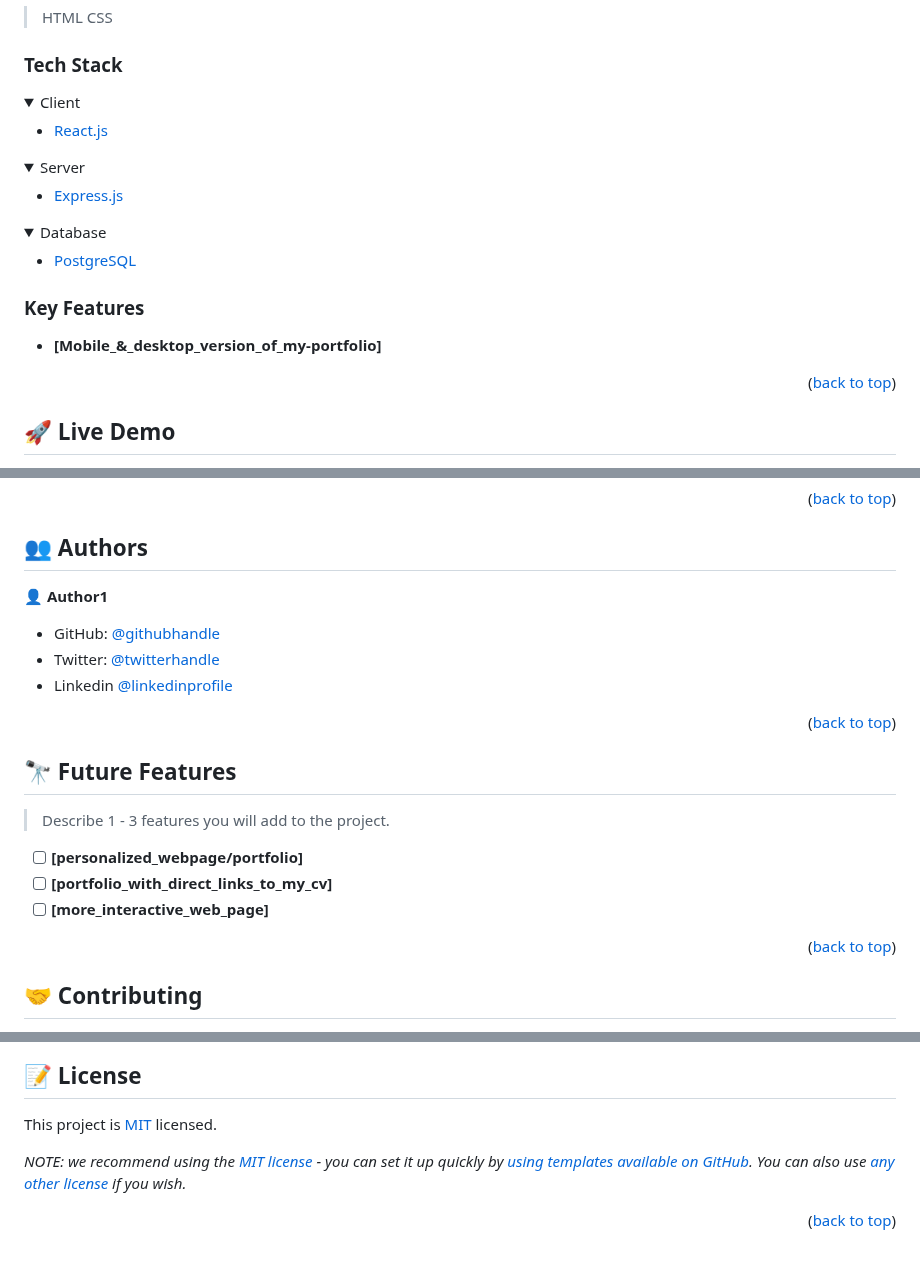
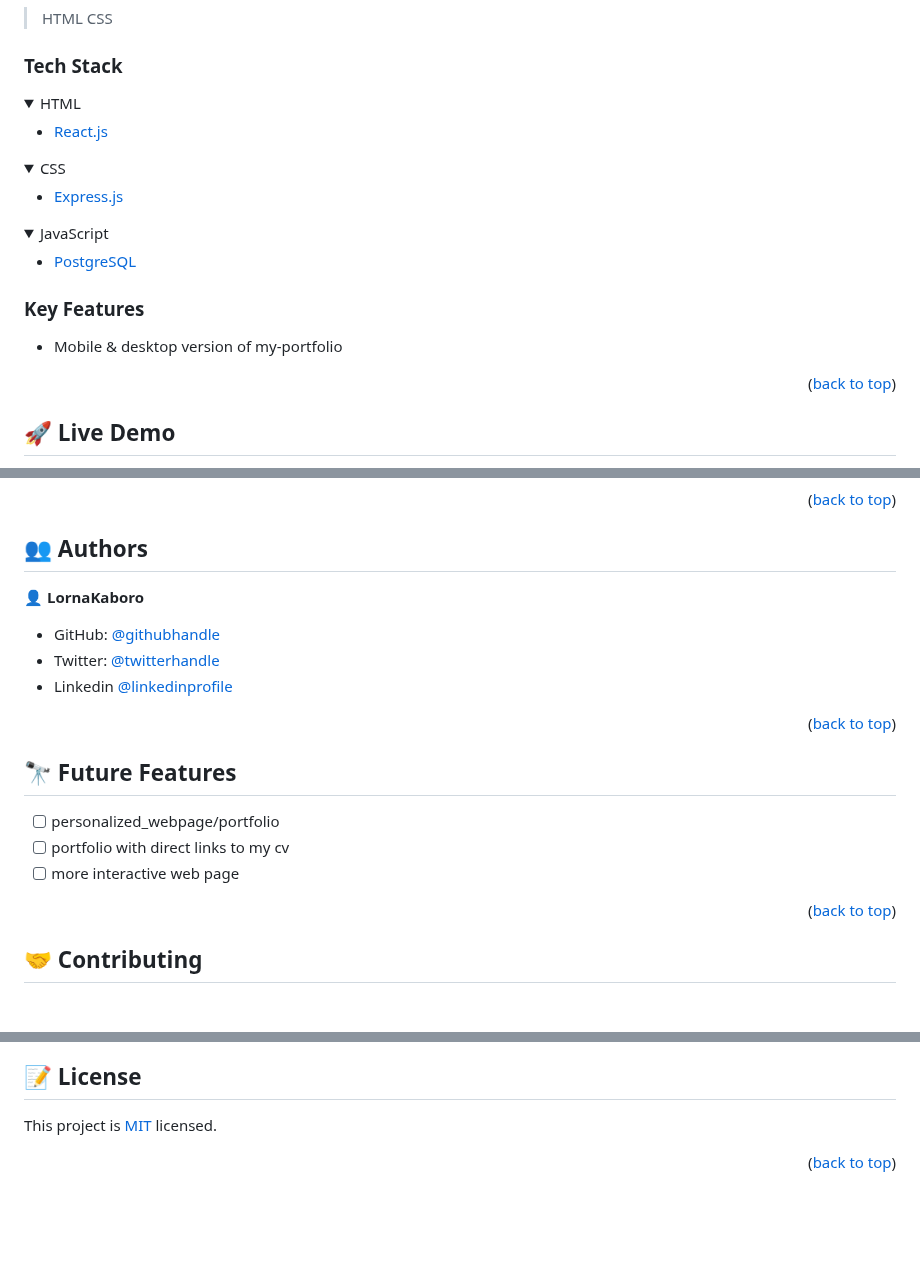
Before and after one commit to Lornakaboro/My-portfolio, a Markdown page: README.md, 3 parts joined by grey strips. Drawn GitHub-style; folded sections open; blank space fills up the shorter version.

Commit message:
Modify README file with missing details

```diff
--- a/README.md
+++ b/README.md
@@ -72,21 +72,21 @@ After you're finished please remove all the comments and instructions!
 ### Tech Stack <a name="tech-stack"></a>
 
 <details>
-  <summary>Client</summary>
+  <summary>HTML</summary>
   <ul>
     <li><a href="https://reactjs.org/">React.js</a></li>
   </ul>
 </details>
 
 <details>
-  <summary>Server</summary>
+  <summary>CSS</summary>
   <ul>
     <li><a href="https://expressjs.com/">Express.js</a></li>
   </ul>
 </details>
 
 <details>
-<summary>Database</summary>
+<summary>JavaScript</summary>
   <ul>
     <li><a href="https://www.postgresql.org/">PostgreSQL</a></li>
   </ul>
@@ -97,7 +97,7 @@ After you're finished please remove all the comments and instructions!
 ### Key Features <a name="key-features"></a>
 
 
-- **[Mobile_&_desktop_version_of_my-portfolio]**
+- Mobile & desktop version of my-portfolio
 
 <p align="right">(<a href="#readme-top">back to top</a>)</p>
 
@@ -155,7 +155,7 @@ Example commands:
 
 ## 👥 Authors <a name="authors"></a>
 
-👤 **Author1**
+👤 **LornaKaboro**
 
 - GitHub: [@githubhandle](https://github.com/Lornakaboro)
 - Twitter: [@twitterhandle](https://twitter.com/KaboroLorna)
@@ -167,11 +167,9 @@ Example commands:
 
 ## 🔭 Future Features <a name="future-features"></a>
 
-> Describe 1 - 3 features you will add to the project.
-
-- [ ] **[personalized_webpage/portfolio]**
-- [ ] **[portfolio_with_direct_links_to_my_cv]**
-- [ ] **[more_interactive_web_page]**
+- [ ] personalized_webpage/portfolio
+- [ ] portfolio with direct links to my cv
+- [ ] more interactive web page
 
 <p align="right">(<a href="#readme-top">back to top</a>)</p>
 
@@ -212,6 +210,4 @@ I would like to thank:
 
 This project is [MIT](./LICENSE) licensed.
 
-_NOTE: we recommend using the [MIT license](https://choosealicense.com/licenses/mit/) - you can set it up quickly by [using templates available on GitHub](https://docs.github.com/en/communities/setting-up-your-project-for-healthy-contributions/adding-a-license-to-a-repository). You can also use [any other license](https://choosealicense.com/licenses/) if you wish._
-
 <p align="right">(<a href="#readme-top">back to top</a>)</p>
```
